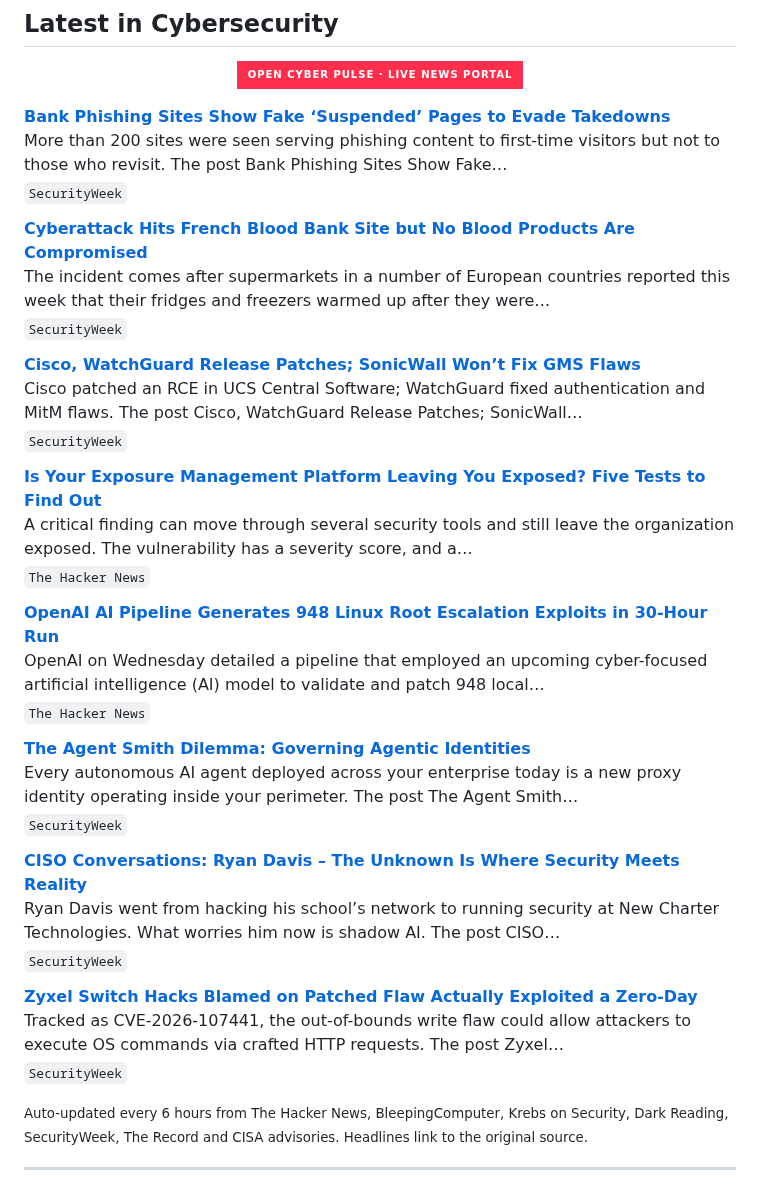
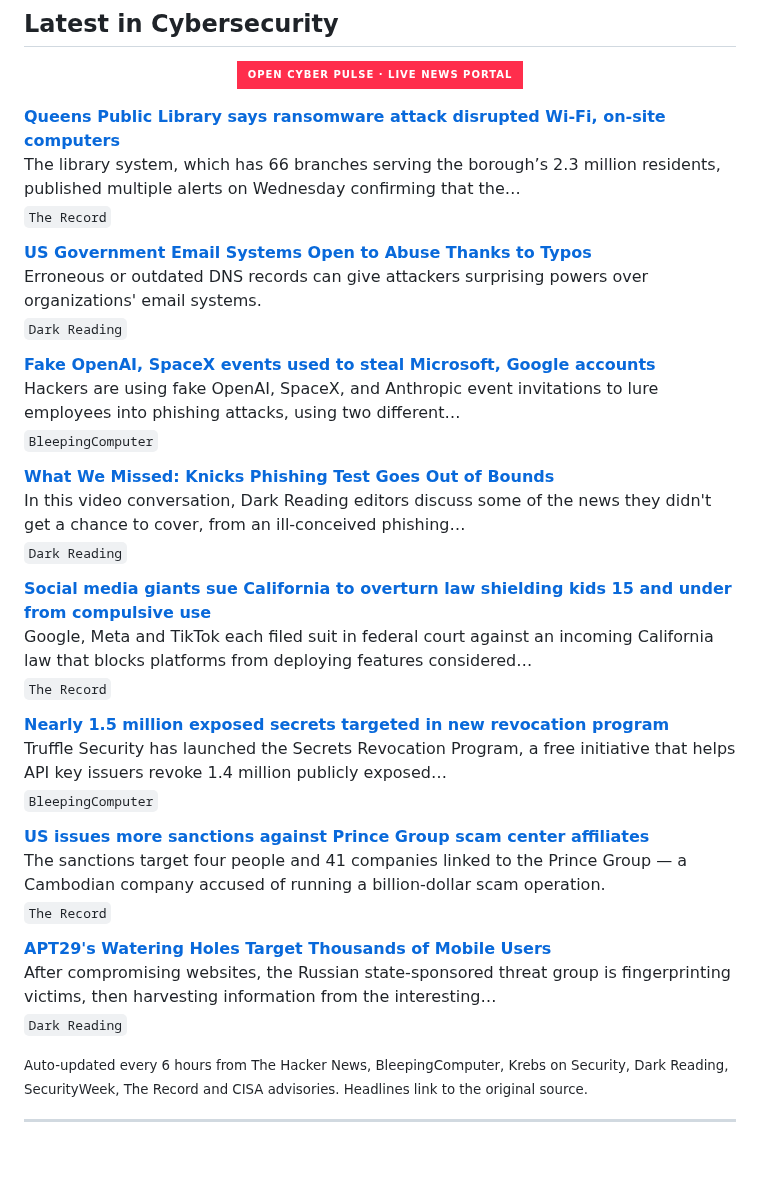
Before and after one commit to RochaCrypt/RochaCrypt, a Markdown page: README.md, the part around the change. Rendered like a GitHub page; badges without logos; blank space fills up the shorter version.

Commit message:
chore: refresh cybersecurity news feed

```diff
--- a/README.md
+++ b/README.md
@@ -60,37 +60,37 @@ Throughout my career I have led programmes spanning SOC development, EDR/XDR dep
 
 <!-- CYBER-NEWS:START -->
 
-**[Bank Phishing Sites Show Fake ‘Suspended’ Pages to Evade Takedowns](https://www.securityweek.com/bank-phishing-sites-show-fake-suspended-pages-to-evade-takedowns/)**
-More than 200 sites were seen serving phishing content to first-time visitors but not to those who revisit. The post Bank Phishing Sites Show Fake…
-<sub>`SecurityWeek`</sub>
+**[Queens Public Library says ransomware attack disrupted Wi-Fi, on-site computers](https://therecord.media/queens-library-ransomware-causes-disruptions)**
+The library system, which has 66 branches serving the borough’s 2.3 million residents, published multiple alerts on Wednesday confirming that the…
+<sub>`The Record`</sub>
 
-**[Cyberattack Hits French Blood Bank Site but No Blood Products Are Compromised](https://www.securityweek.com/cyberattack-hits-french-blood-bank-site-but-no-blood-products-are-compromised/)**
-The incident comes after supermarkets in a number of European countries reported this week that their fridges and freezers warmed up after they were…
-<sub>`SecurityWeek`</sub>
+**[US Government Email Systems Open to Abuse Thanks to Typos](https://www.darkreading.com/cybersecurity-operations/us-government-email-systems-abuse-typos)**
+Erroneous or outdated DNS records can give attackers surprising powers over organizations' email systems.
+<sub>`Dark Reading`</sub>
 
-**[Cisco, WatchGuard Release Patches; SonicWall Won’t Fix GMS Flaws](https://www.securityweek.com/cisco-watchguard-release-patches-sonicwall-wont-fix-gms-flaws/)**
-Cisco patched an RCE in UCS Central Software; WatchGuard fixed authentication and MitM flaws. The post Cisco, WatchGuard Release Patches; SonicWall…
-<sub>`SecurityWeek`</sub>
+**[Fake OpenAI, SpaceX events used to steal Microsoft, Google accounts](https://www.bleepingcomputer.com/news/security/fake-openai-spacex-events-used-to-steal-microsoft-google-accounts/)**
+Hackers are using fake OpenAI, SpaceX, and Anthropic event invitations to lure employees into phishing attacks, using two different…
+<sub>`BleepingComputer`</sub>
 
-**[Is Your Exposure Management Platform Leaving You Exposed? Five Tests to Find Out](https://thehackernews.com/2026/11/is-your-exposure-management-platform.html)**
-A critical finding can move through several security tools and still leave the organization exposed. The vulnerability has a severity score, and a…
-<sub>`The Hacker News`</sub>
+**[What We Missed: Knicks Phishing Test Goes Out of Bounds](https://www.darkreading.com/cyber-risk/what-we-missed-knicks-phishing-test-out-of-bounds)**
+In this video conversation, Dark Reading editors discuss some of the news they didn't get a chance to cover, from an ill-conceived phishing…
+<sub>`Dark Reading`</sub>
 
-**[OpenAI AI Pipeline Generates 948 Linux Root Escalation Exploits in 30-Hour Run](https://thehackernews.com/2026/11/openai-ai-pipeline-generates-948-linux.html)**
-OpenAI on Wednesday detailed a pipeline that employed an upcoming cyber-focused artificial intelligence (AI) model to validate and patch 948 local…
-<sub>`The Hacker News`</sub>
+**[Social media giants sue California to overturn law shielding kids 15 and under from compulsive use](https://therecord.media/social-media-giants-sue-california-over-social-media-law)**
+Google, Meta and TikTok each filed suit in federal court against an incoming California law that blocks platforms from deploying features considered…
+<sub>`The Record`</sub>
 
-**[The Agent Smith Dilemma: Governing Agentic Identities](https://www.securityweek.com/the-agent-smith-dilemma-governing-agentic-identities/)**
-Every autonomous AI agent deployed across your enterprise today is a new proxy identity operating inside your perimeter. The post The Agent Smith…
-<sub>`SecurityWeek`</sub>
+**[Nearly 1.5 million exposed secrets targeted in new revocation program](https://www.bleepingcomputer.com/news/security/truffle-security-launches-program-to-revoke-14-million-live-secrets/)**
+Truffle Security has launched the Secrets Revocation Program, a free initiative that helps API key issuers revoke 1.4 million publicly exposed…
+<sub>`BleepingComputer`</sub>
 
-**[CISO Conversations: Ryan Davis – The Unknown Is Where Security Meets Reality](https://www.securityweek.com/ciso-conversations-ryan-davis-the-unknown-is-where-security-meets-reality/)**
-Ryan Davis went from hacking his school’s network to running security at New Charter Technologies. What worries him now is shadow AI. The post CISO…
-<sub>`SecurityWeek`</sub>
+**[US issues more sanctions against Prince Group scam center affiliates](https://therecord.media/us-issues-more-sanctions-against-prince-group-scammers)**
+The sanctions target four people and 41 companies linked to the Prince Group — a Cambodian company accused of running a billion-dollar scam operation.
+<sub>`The Record`</sub>
 
-**[Zyxel Switch Hacks Blamed on Patched Flaw Actually Exploited a Zero-Day](https://www.securityweek.com/zyxel-switch-hacks-blamed-on-patched-flaw-actually-exploited-a-zero-day/)**
-Tracked as CVE-2026-107441, the out-of-bounds write flaw could allow attackers to execute OS commands via crafted HTTP requests. The post Zyxel…
-<sub>`SecurityWeek`</sub>
+**[APT29's Watering Holes Target Thousands of Mobile Users](https://www.darkreading.com/mobile-security/apt29-watering-holes-target-mobile-users)**
+After compromising websites, the Russian state-sponsored threat group is fingerprinting victims, then harvesting information from the interesting…
+<sub>`Dark Reading`</sub>
 
 <!-- CYBER-NEWS:END -->
 
```
